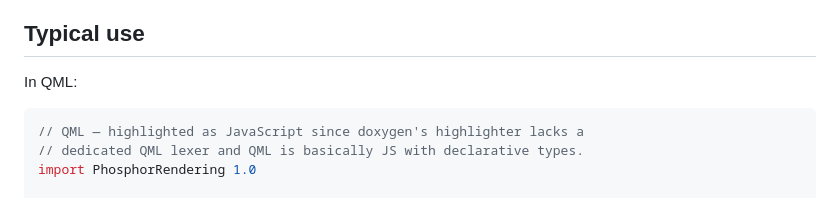
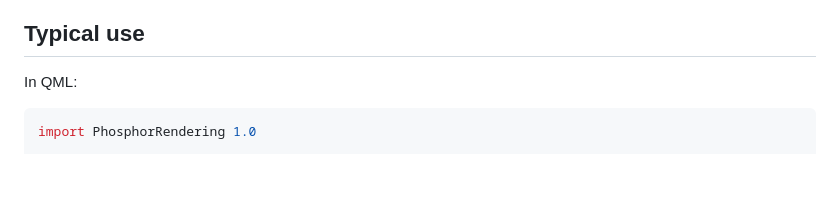
Before and after one commit to phosphor-works/phosphor-works.github.io, a Markdown page: docs/libs/phosphor-rendering.md, the part around the change. Rendered like a GitHub page; blank space fills up the shorter version.

Commit message:
docs: drop noise comment from phosphor-rendering QML example
Removed the two-line comment explaining why the fence says `js`
despite the contents being QML.  The block reads fine without it —
nobody authoring docs here is going to wonder why; the next person
to touch it can check git blame.

Co-Authored-By: claude-flow <ruv@ruv.net>

````diff
--- a/docs/libs/phosphor-rendering.md
+++ b/docs/libs/phosphor-rendering.md
@@ -40,8 +40,6 @@ cooperating pieces:
 In QML:
 
 ```js
-// QML — highlighted as JavaScript since doxygen's highlighter lacks a
-// dedicated QML lexer and QML is basically JS with declarative types.
 import PhosphorRendering 1.0
 
 ShaderEffect {
````
